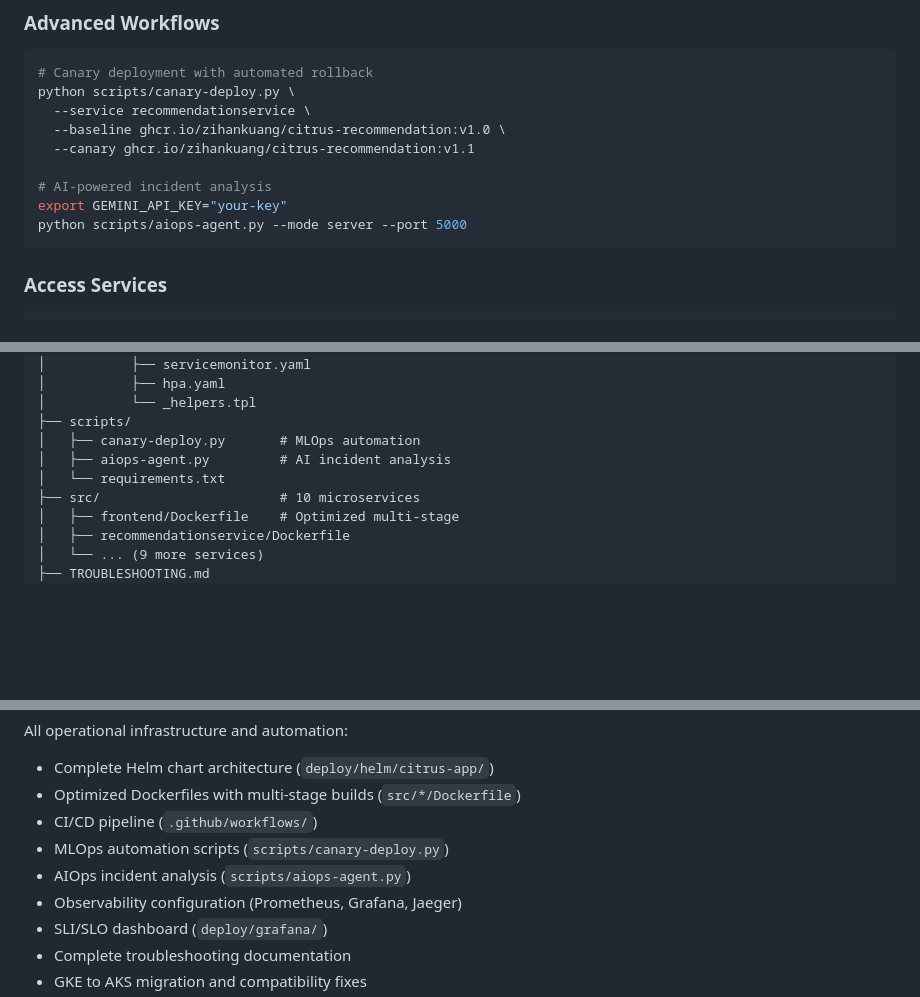
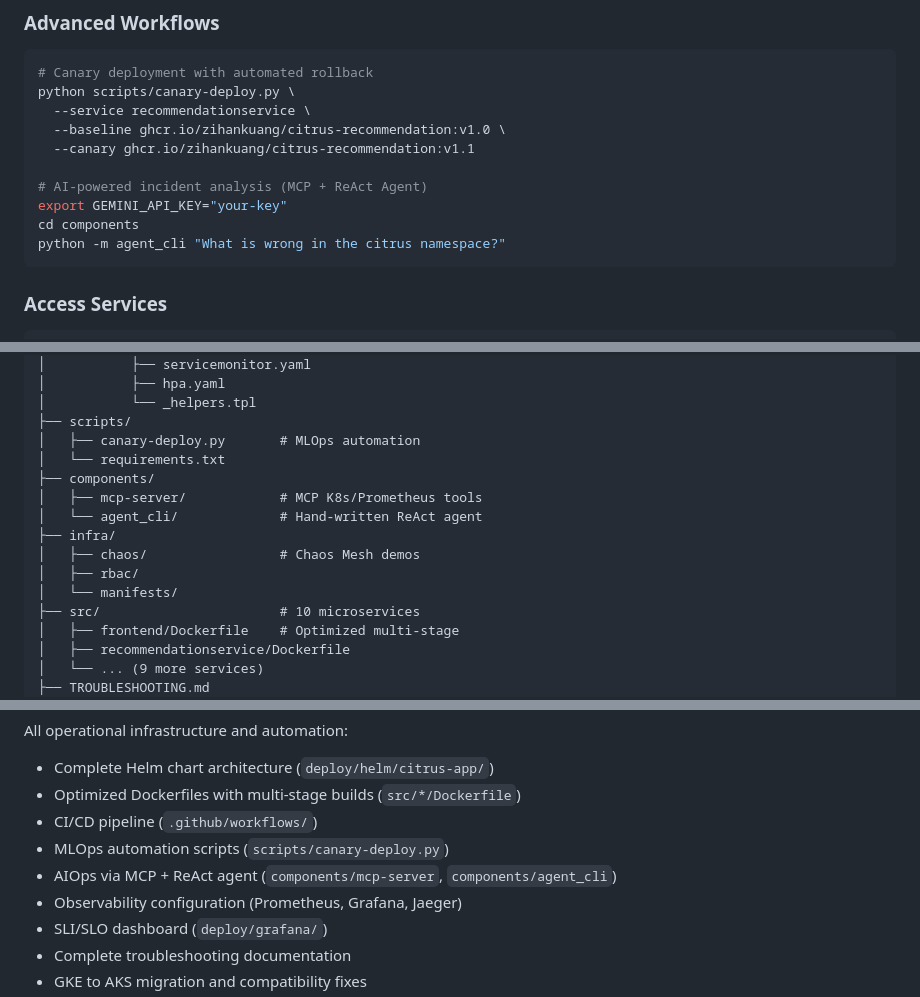
Before and after one commit to zihanKuang/Citrus-Orchestrator, a Markdown page: README.md, 3 parts joined by grey strips. GitHub-like rendering; blank space fills up the shorter version.

Commit message:
refactor: update readme file

````diff
--- a/README.md
+++ b/README.md
@@ -152,9 +152,10 @@ python scripts/canary-deploy.py \
   --baseline ghcr.io/zihankuang/citrus-recommendation:v1.0 \
   --canary ghcr.io/zihankuang/citrus-recommendation:v1.1
 
-# AI-powered incident analysis
+# AI-powered incident analysis (MCP + ReAct Agent)
 export GEMINI_API_KEY="your-key"
-python scripts/aiops-agent.py --mode server --port 5000
+cd components
+python -m agent_cli "What is wrong in the citrus namespace?"
 ```
 
 ### Access Services
@@ -191,8 +192,14 @@ Citrus-Orchestrator/
 │           └── _helpers.tpl
 ├── scripts/
 │   ├── canary-deploy.py       # MLOps automation
-│   ├── aiops-agent.py         # AI incident analysis
 │   └── requirements.txt
+├── components/
+│   ├── mcp-server/            # MCP K8s/Prometheus tools
+│   └── agent_cli/             # Hand-written ReAct agent
+├── infra/
+│   ├── chaos/                 # Chaos Mesh demos
+│   ├── rbac/
+│   └── manifests/
 ├── src/                       # 10 microservices
 │   ├── frontend/Dockerfile    # Optimized multi-stage
 │   ├── recommendationservice/Dockerfile
@@ -393,7 +400,7 @@ All operational infrastructure and automation:
 - Optimized Dockerfiles with multi-stage builds (`src/*/Dockerfile`)
 - CI/CD pipeline (`.github/workflows/`)
 - MLOps automation scripts (`scripts/canary-deploy.py`)
-- AIOps incident analysis (`scripts/aiops-agent.py`)
+- AIOps via MCP + ReAct agent (`components/mcp-server`, `components/agent_cli`)
 - Observability configuration (Prometheus, Grafana, Jaeger)
 - SLI/SLO dashboard (`deploy/grafana/`)
 - Complete troubleshooting documentation
````
Also changed, not shown: scripts/README.md (+12 -30 lines).
